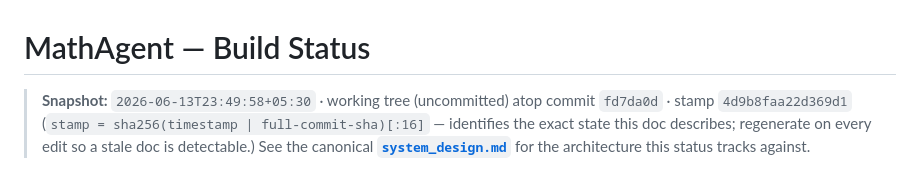
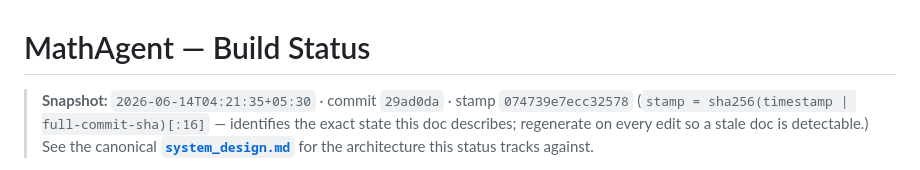
Before and after one commit to ishan-1729/MathAgent, a Markdown page: research/docs/build_status.md, the part around the change. Drawn GitHub-style.

```diff
--- a/research/docs/build_status.md
+++ b/research/docs/build_status.md
@@ -1,7 +1,6 @@
 # MathAgent — Build Status
 
-> **Snapshot:** `2026-06-13T23:49:58+05:30` · working tree (uncommitted) atop commit `fd7da0d`
-> · stamp `4d9b8faa22d369d1`
+> **Snapshot:** `2026-06-14T04:21:35+05:30` · commit `29ad0da` · stamp `074739e7ecc32578`
 > (`stamp = sha256(timestamp | full-commit-sha)[:16]` — identifies the exact state this doc describes;
 > regenerate on every edit so a stale doc is detectable.) See the canonical
 > **[`system_design.md`](system_design.md)** for the architecture this status tracks against.
```
Also changed, not shown: agent/PLAN.md (+32 -13 lines).
